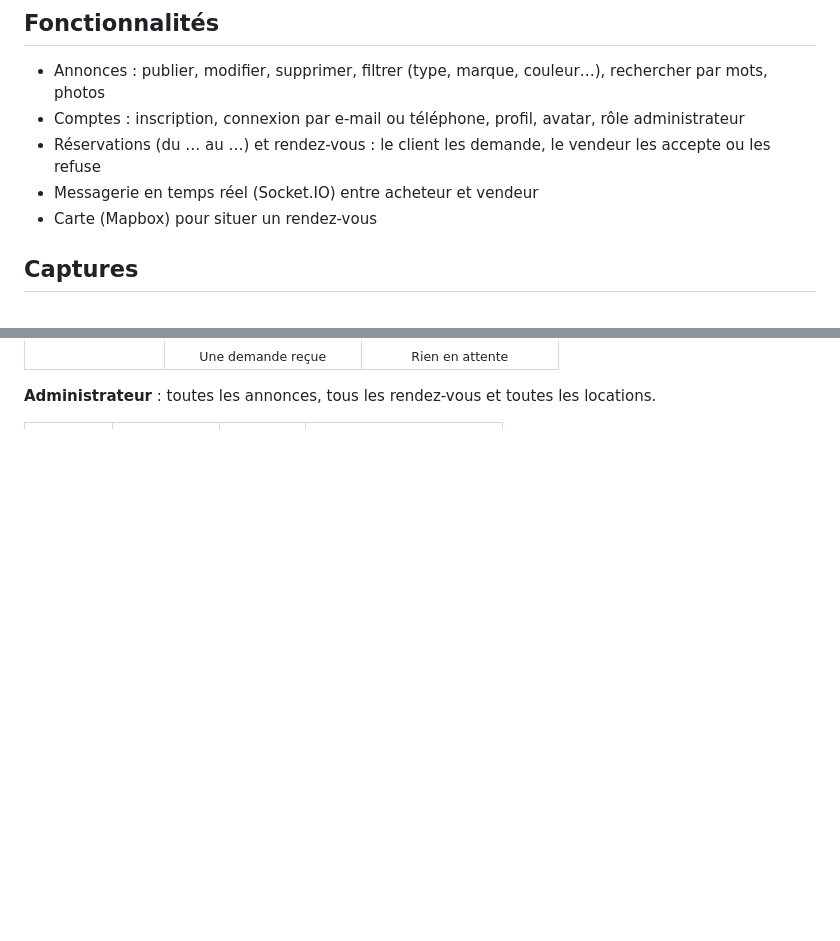
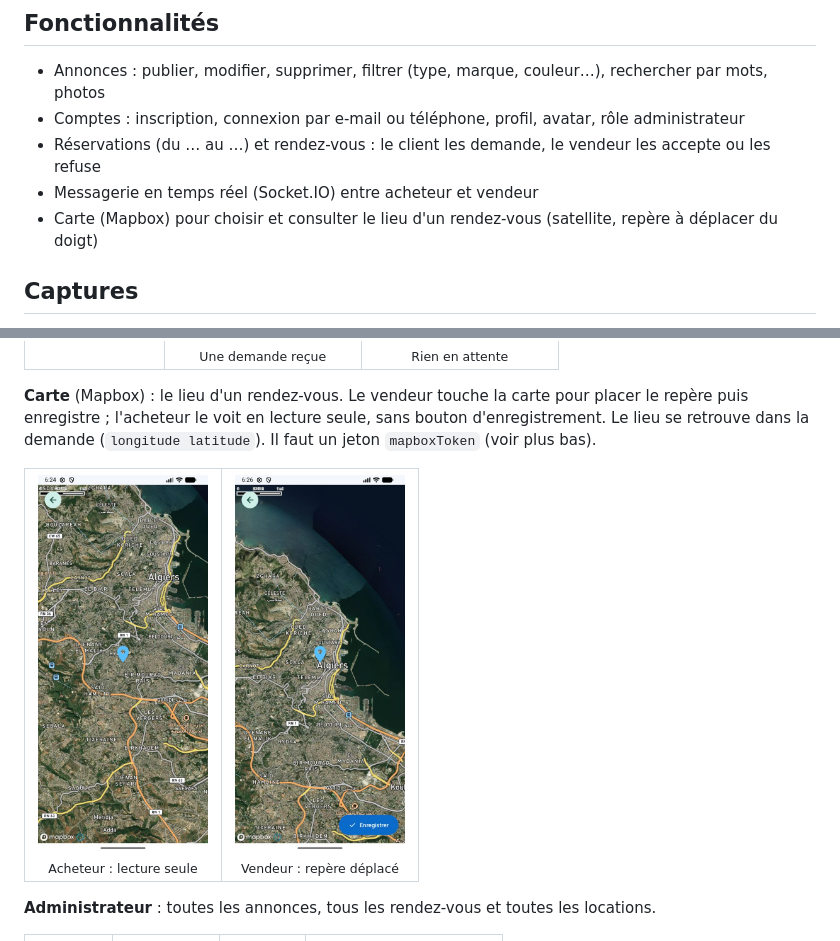
Before and after one commit to lyesrabhi16/Vente-De-Vehicule, a Markdown page: README.md, 2 parts joined by grey strips. GitHub-like rendering; pictures changed too: docs/screenshots/30-carte-lecture.jpg (added), docs/screenshots/31-carte-ecriture.jpg (added); blank space fills up the shorter version.

Commit message:
Documente la carte : captures en lecture et en écriture, rôle de Mapbox dans le README

```diff
--- a/README.md
+++ b/README.md
@@ -17,7 +17,7 @@ Mini-projet de fin de cycle de Licence : une application Android pour publier de
 - Comptes : inscription, connexion par e-mail ou téléphone, profil, avatar, rôle administrateur
 - Réservations (du … au …) et rendez-vous : le client les demande, le vendeur les accepte ou les refuse
 - Messagerie en temps réel (Socket.IO) entre acheteur et vendeur
-- Carte (Mapbox) pour situer un rendez-vous
+- Carte (Mapbox) pour choisir et consulter le lieu d'un rendez-vous (satellite, repère à déplacer du doigt)
 
 ## Captures
 
@@ -41,6 +41,12 @@ Toutes les pages de l'application, dans l'ordre d'un parcours. Les données vien
 
 <table>
 <tr><td align="center"><img src="docs/screenshots/19-demandes.png" width="170"><br><sub>Demandes reçues</sub></td><td align="center"><img src="docs/screenshots/20-demande-recue.png" width="170"><br><sub>Une demande reçue</sub></td><td align="center"><img src="docs/screenshots/21-aucune-demande.png" width="170"><br><sub>Rien en attente</sub></td></tr>
+</table>
+
+**Carte** (Mapbox) : le lieu d'un rendez-vous. Le vendeur touche la carte pour placer le repère puis enregistre ; l'acheteur le voit en lecture seule, sans bouton d'enregistrement. Le lieu se retrouve dans la demande (`longitude latitude`). Il faut un jeton `mapboxToken` (voir plus bas).
+
+<table>
+<tr><td align="center"><img src="docs/screenshots/30-carte-lecture.jpg" width="170"><br><sub>Acheteur : lecture seule</sub></td><td align="center"><img src="docs/screenshots/31-carte-ecriture.jpg" width="170"><br><sub>Vendeur : repère déplacé</sub></td></tr>
 </table>
 
 **Administrateur** : toutes les annonces, tous les rendez-vous et toutes les locations.
```
